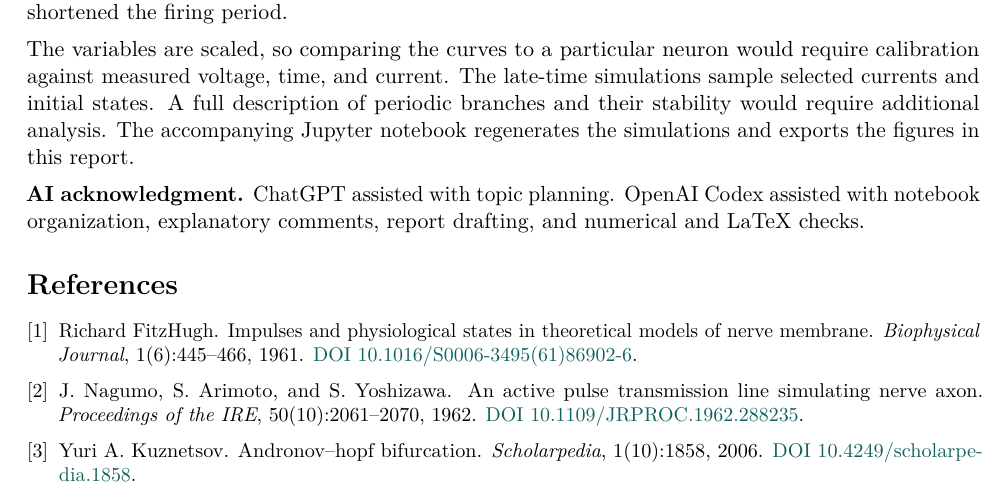
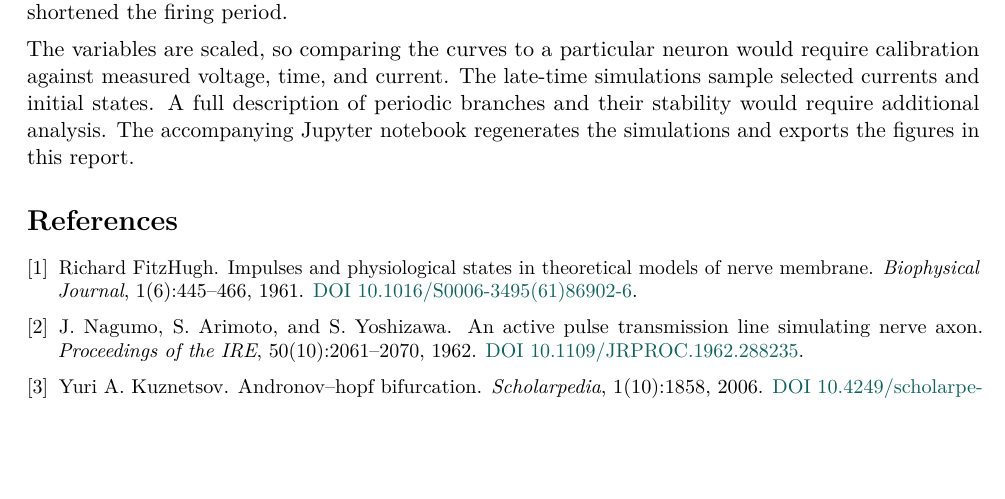
Before and after one commit to JaivinB/Mathematical-Modelling-Group-Project-MAC-F314, a LaTeX document (report/main.tex): part of page 6 of 6, cut so that both start at the same text, the shorter picture padded with empty space. Compiled offline with pdfLaTeX.

Commit message:
Remove AI acknowledgment from notebook and report source

```diff
--- a/report/main.tex
+++ b/report/main.tex
@@ -270,8 +270,6 @@ The FitzHugh--Nagumo model reproduced three distinct responses by changing the i
 
 The variables are scaled, so comparing the curves to a particular neuron would require calibration against measured voltage, time, and current. The late-time simulations sample selected currents and initial states. A full description of periodic branches and their stability would require additional analysis. The accompanying Jupyter notebook regenerates the simulations and exports the figures in this report.
 
-\textbf{AI acknowledgment.} ChatGPT assisted with topic planning. OpenAI Codex assisted with notebook organization, explanatory comments, report drafting, and numerical and LaTeX checks.
-
 \begingroup
 \small
 \setlength{\parskip}{0pt}
```
Also changed, not shown: 1 other file.
